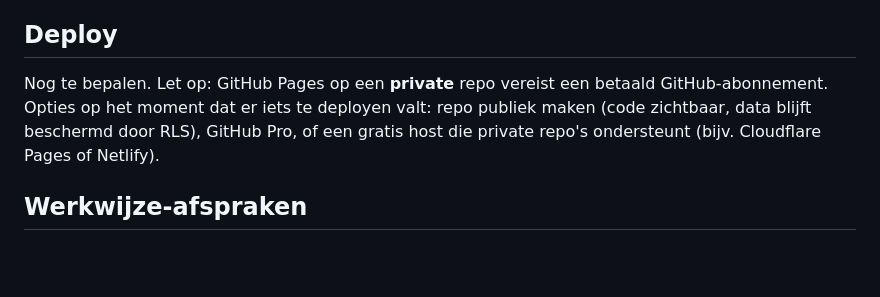
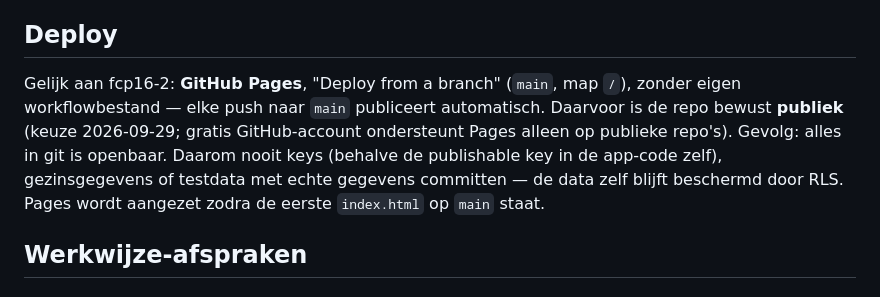
Before and after one commit to DaadTravel/reis-app, a Markdown page: CLAUDE.md, the part around the change. GitHub-like rendering; blank space fills up the shorter version.

Commit message:
CLAUDE.md: hosting via GitHub Pages zoals fcp16-2, repo publiek
Co-Authored-By: Claude Opus 5.5 <noreply@anthropic.com>

```diff
--- a/CLAUDE.md
+++ b/CLAUDE.md
@@ -57,11 +57,14 @@ Werk deze lijst bij zodra er echte bestanden bijkomen.
 
 ## Deploy
 
-Nog te bepalen. Let op: GitHub Pages op een **private** repo vereist een
-betaald GitHub-abonnement. Opties op het moment dat er iets te deployen
-valt: repo publiek maken (code zichtbaar, data blijft beschermd door RLS),
-GitHub Pro, of een gratis host die private repo's ondersteunt (bijv.
-Cloudflare Pages of Netlify).
+Gelijk aan fcp16-2: **GitHub Pages**, "Deploy from a branch" (`main`,
+map `/`), zonder eigen workflowbestand — elke push naar `main` publiceert
+automatisch. Daarvoor is de repo bewust **publiek** (keuze 2026-09-29;
+gratis GitHub-account ondersteunt Pages alleen op publieke repo's).
+Gevolg: alles in git is openbaar. Daarom nooit keys (behalve de
+publishable key in de app-code zelf), gezinsgegevens of testdata met
+echte gegevens committen — de data zelf blijft beschermd door RLS.
+Pages wordt aangezet zodra de eerste `index.html` op `main` staat.
 
 ## Werkwijze-afspraken
 
```
